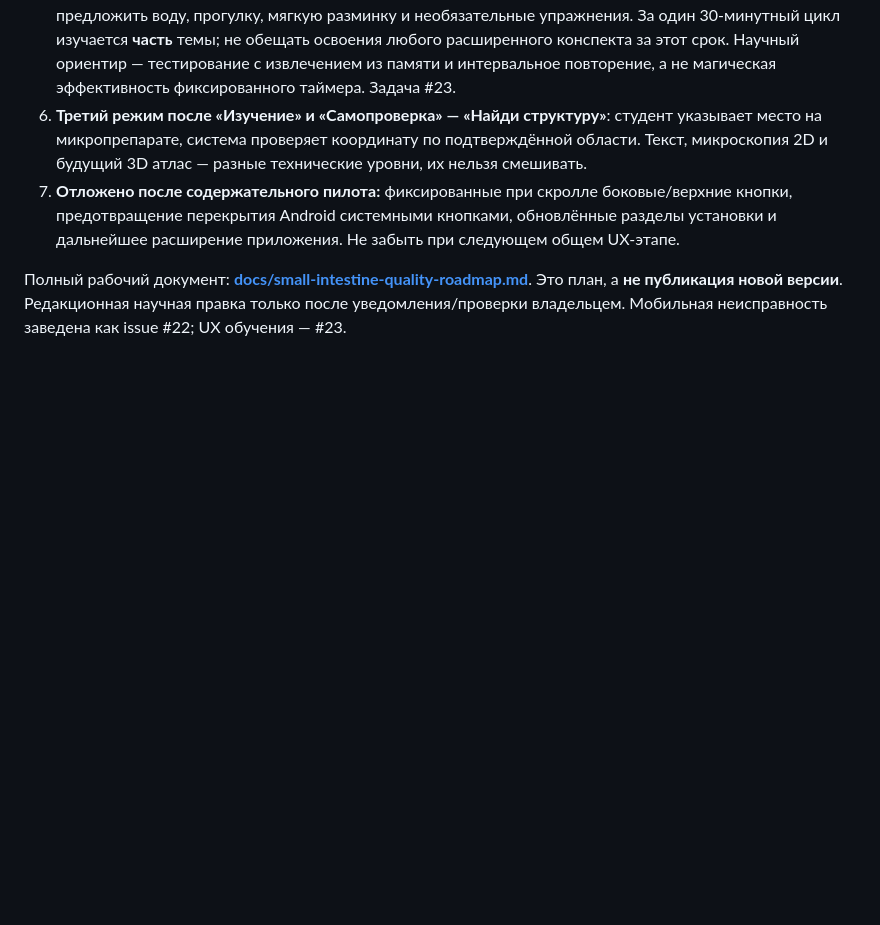
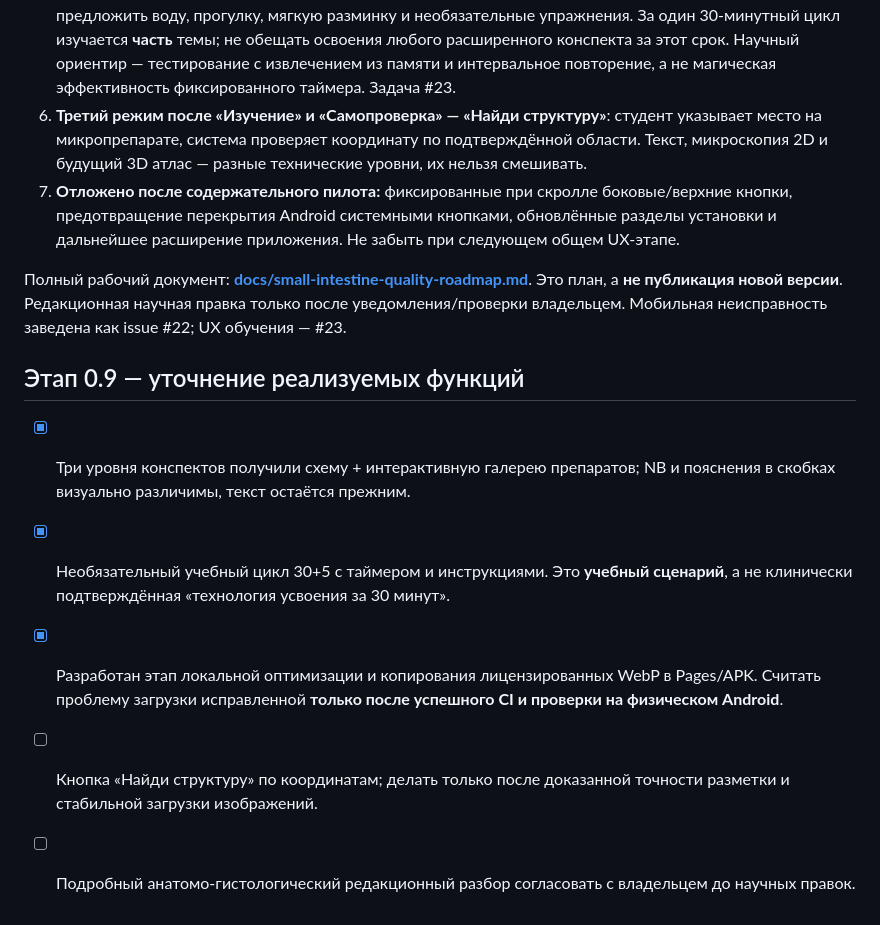
Before and after one commit to Grobovchik797/med-study-platform, a Markdown page: docs/product-ideas-register.md, the part around the change. Drawn GitHub-style; blank space fills up the shorter version.

Commit message:
docs: describe 0.9 learning visuals and reliable CC BY-SA local-image pipeline

```diff
--- a/docs/product-ideas-register.md
+++ b/docs/product-ideas-register.md
@@ -105,3 +105,11 @@
 7. **Отложено после содержательного пилота:** фиксированные при скролле боковые/верхние кнопки, предотвращение перекрытия Android системными кнопками, обновлённые разделы установки и дальнейшее расширение приложения. Не забыть при следующем общем UX-этапе.
 
 Полный рабочий документ: **[docs/small-intestine-quality-roadmap.md](small-intestine-quality-roadmap.md)**. Это план, а **не публикация новой версии**. Редакционная научная правка только после уведомления/проверки владельцем. Мобильная неисправность заведена как issue #22; UX обучения — #23.
+
+## Этап 0.9 — уточнение реализуемых функций
+
+- [x] Три уровня конспектов получили схему + интерактивную галерею препаратов; NB и пояснения в скобках визуально различимы, текст остаётся прежним.
+- [x] Необязательный учебный цикл 30+5 с таймером и инструкциями. Это **учебный сценарий**, а не клинически подтверждённая «технология усвоения за 30 минут».
+- [x] Разработан этап локальной оптимизации и копирования лицензированных WebP в Pages/APK. Считать проблему загрузки исправленной **только после успешного CI и проверки на физическом Android**.
+- [ ] Кнопка «Найди структуру» по координатам; делать только после доказанной точности разметки и стабильной загрузки изображений.
+- [ ] Подробный анатомо-гистологический редакционный разбор согласовать с владельцем до научных правок.
```
